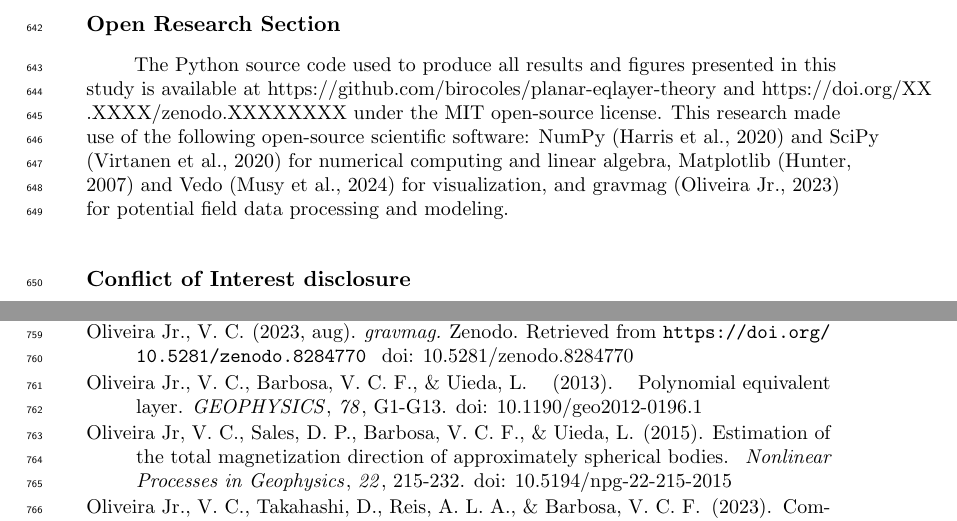
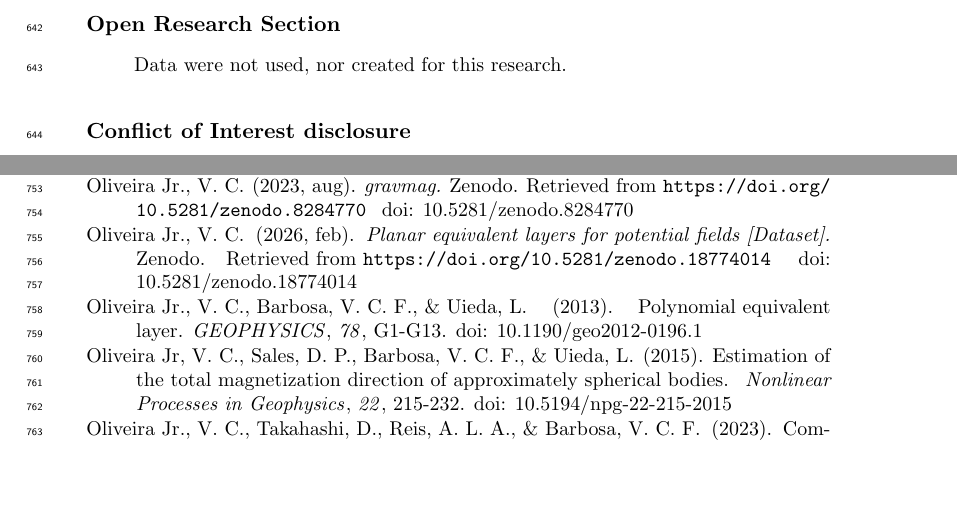
Before and after one commit to birocoles/planar-eqlayer-theory, a LaTeX document (manuscript/planar_eql_part1.tex, which reads manuscript/references.bib): two parts of pages 25 and 27 of 28, joined at a grey line, cut so that both start at the same text, the shorter picture padded with empty space. The pictures show the PDF file manuscript/planar_eql_part1.pdf that the author committed with the source.

Commit message:
fix open-research section

```diff
--- a/manuscript/planar_eql_part1.tex
+++ b/manuscript/planar_eql_part1.tex
@@ -317,13 +318,7 @@ research.
 %%%%%%%%%%%%%%%%%%%%%%%%%%%%%%%%%%%%%%%%%%%%%%%
 
 \section*{Open Research Section}
-The Python source code used to produce all results and figures presented in this study is
-available at https://github.com/birocoles/planar-eqlayer-theory and https://doi.org/XX
-.XXXX/zenodo.XXXXXXXX under the MIT open-source license.
-This research made use of the following open-source scientific software:
-NumPy \cite{numpy} and SciPy \cite{scipy} for numerical computing and linear algebra,
-Matplotlib \cite{matplotlib} and Vedo \cite{vedo} for visualization, and
-gravmag \cite{gravmag} for potential field data processing and modeling.
+Data were not used, nor created for this research.
 
 
 %\section*{As Applicable – Inclusion in Global Research Statement}
--- a/manuscript/references.bib
+++ b/manuscript/references.bib
@@ -929,3 +929,14 @@ DOI = {10.5194/npg-22-215-2015}
 	doi          = {10.5281/zenodo.10667313},
 	url          = {https://doi.org/10.5281/zenodo.10667313}
 }
+
+@dataset{dataset,
+	author       = {Oliveira{ }Jr., Vanderlei C.},
+	title        = {Planar equivalent layers for potential fields [{Dataset}]},
+	month        = {feb},
+	year         = {2026},
+	publisher    = {Zenodo},
+	version      = {1.0.0},
+	doi          = {10.5281/zenodo.18774014},
+	url          = {https://doi.org/10.5281/zenodo.18774014}
+}
```
Also changed, not shown: manuscript/planar_eql_part2.tex (+5 -2 lines), manuscript/planar_eql_part1.pdf, manuscript/planar_eql_part1.tex (1 more changed lines), 1 other file.
